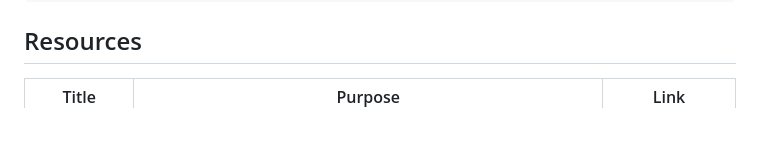
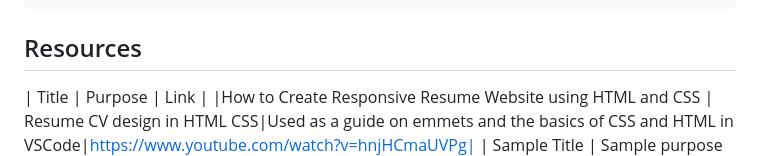
Before and after one commit to itsquas05/WD---PROJECT-1, a Markdown page: readme.md, the part around the change. Rendered like a GitHub page; blank space fills up the shorter version.

Commit message:
updated references/resources

```diff
--- a/readme.md
+++ b/readme.md
@@ -114,5 +114,5 @@ WD-ProjectName
 
 <!-- TODO: Add References -->
 | Title | Purpose | Link |
-|-|-|-|
+|How to Create Responsive Resume Website using HTML and CSS | Resume CV design in HTML CSS|Used as a guide on emmets and the basics of CSS and HTML in VSCode|https://www.youtube.com/watch?v=hnjHCmaUVPg|
 | Sample Title | Sample purpose would be here like this and this is the example of what it is. | trykolang.com |
```
